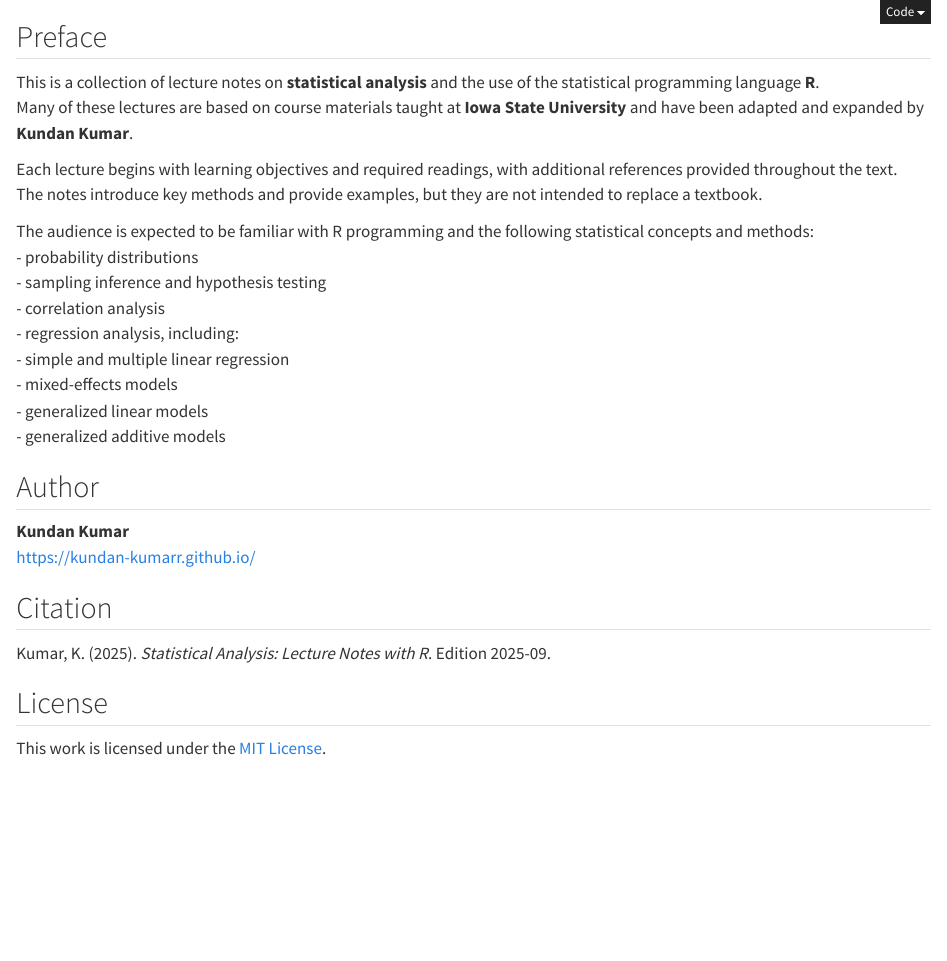
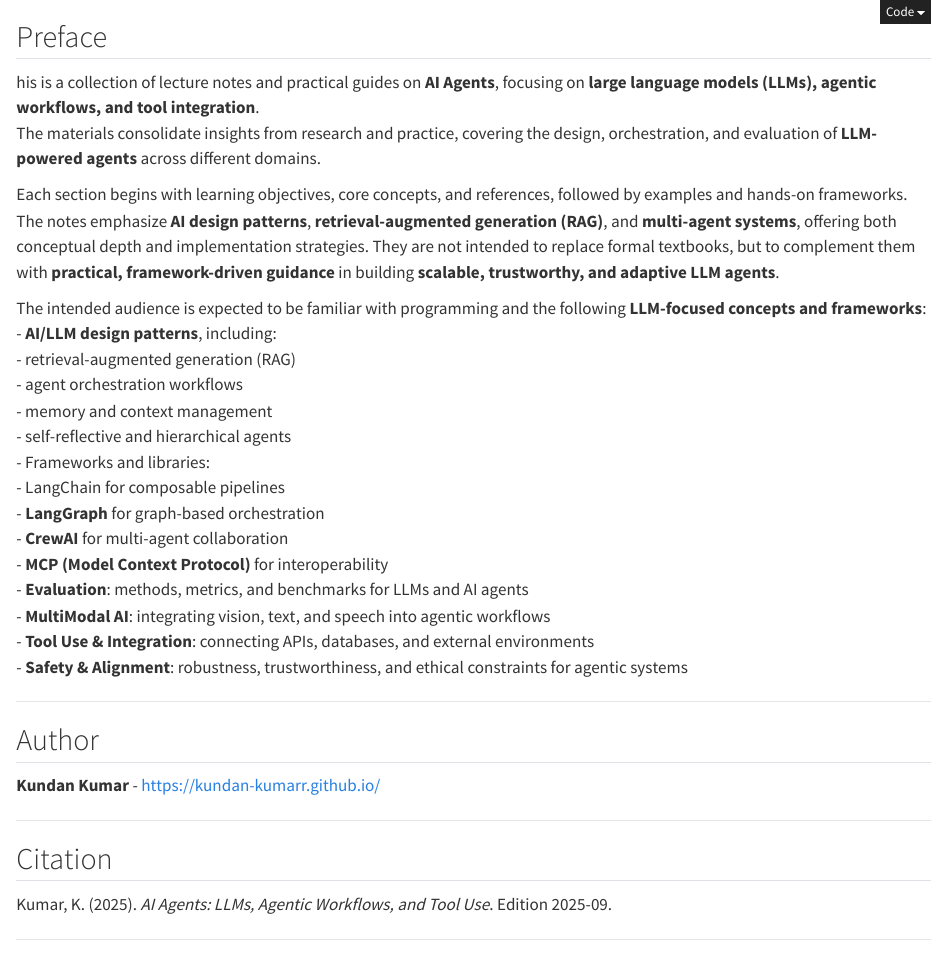
Before and after one commit to kundan-kumarr/Zero2LLM-Crafter, a Quarto document (index.qmd): the page in a window 1100 px wide, from its top. Rendered offline with R 4.5, knitr and Pandoc in place of Quarto, with nearby package versions.

Commit message:
update!!

```diff
--- a/_quarto.yml
+++ b/_quarto.yml
@@ -3,8 +3,8 @@ project:
     output-dir: docs
 
 book:
-    title: Statistical Analysis
-    subtitle: Statistical Analysis Lecture Notes with R
+    title: AI Agents
+    subtitle: LLMs, Agentic Workflows, and Tool Use
     author: Kundan Kumar
     # date: today
     date-format: iso
--- a/index.qmd
+++ b/index.qmd
@@ -3,31 +3,41 @@ engine: knitr
 ---
 
 ## Preface {.unnumbered}
+his is a collection of lecture notes and practical guides on **AI Agents**, focusing on **large language models (LLMs), agentic workflows, and tool integration**.
+The materials consolidate insights from research and practice, covering the design, orchestration, and evaluation of **LLM-powered agents** across different domains.
 
-This is a collection of lecture notes on **statistical analysis** and the use of the statistical programming language **R**.
-Many of these lectures are based on course materials taught at **Iowa State University** and have been adapted and expanded by **Kundan Kumar**.
+Each section begins with learning objectives, core concepts, and references, followed by examples and hands-on frameworks.
+The notes emphasize **AI design patterns**, **retrieval-augmented generation (RAG)**, and **multi-agent systems**, offering both conceptual depth and implementation strategies. They are not intended to replace formal textbooks, but to complement them with **practical, framework-driven guidance** in building **scalable, trustworthy, and adaptive LLM agents**.
 
-Each lecture begins with learning objectives and required readings, with additional references provided throughout the text.
-The notes introduce key methods and provide examples, but they are not intended to replace a textbook.
+The intended audience is expected to be familiar with programming and the following **LLM-focused concepts and frameworks**:
+- **AI/LLM design patterns**, including:
+  - retrieval-augmented generation (RAG)
+  - agent orchestration workflows
+  - memory and context management
+  - self-reflective and hierarchical agents
+- Frameworks and libraries:
+    - LangChain for composable pipelines
+  - **LangGraph** for graph-based orchestration
+  - **CrewAI** for multi-agent collaboration
+  - **MCP (Model Context Protocol)** for interoperability
+- **Evaluation**: methods, metrics, and benchmarks for LLMs and AI agents
+- **MultiModal AI**: integrating vision, text, and speech into agentic workflows
+- **Tool Use & Integration**: connecting APIs, databases, and external environments
+- **Safety & Alignment**: robustness, trustworthiness, and ethical constraints for agentic systems
 
-The audience is expected to be familiar with R programming and the following statistical concepts and methods:
-- probability distributions
-- sampling inference and hypothesis testing
-- correlation analysis
-- regression analysis, including:
-  - simple and multiple linear regression
-  - mixed-effects models
-  - generalized linear models
-  - generalized additive models
+---
 
 ## Author {.unnumbered}
 
-**Kundan Kumar**
-<https://kundan-kumarr.github.io/>
+**Kundan Kumar**  - <https://kundan-kumarr.github.io/>
+
+---
 
 ## Citation {.unnumbered}
 
-Kumar, K. (`r substr(Sys.Date(), 1, 4)`). *Statistical Analysis: Lecture Notes with R*. Edition `r substr(Sys.Date(), 1, 7)`.
+Kumar, K. (`r substr(Sys.Date(), 1, 4)`). *AI Agents: LLMs, Agentic Workflows, and Tool Use*. Edition `r substr(Sys.Date(), 1, 7)`.
+
+---
 
 ## License {.unnumbered}
 
```
Also changed, not shown: TSAcov.png, docs/search.json, s1_wls.html (deleted), s1_wls_files/figure-html/fig-dishOLS-1.png (deleted), s1_wls_files/figure-html/fig-dishWLS-1.png (deleted), s1_wls_files/figure-html/fig-wls-1.png (deleted), s1_wls_files/figure-html/fig-wlsOLS-1.png (deleted), 68 other files.
